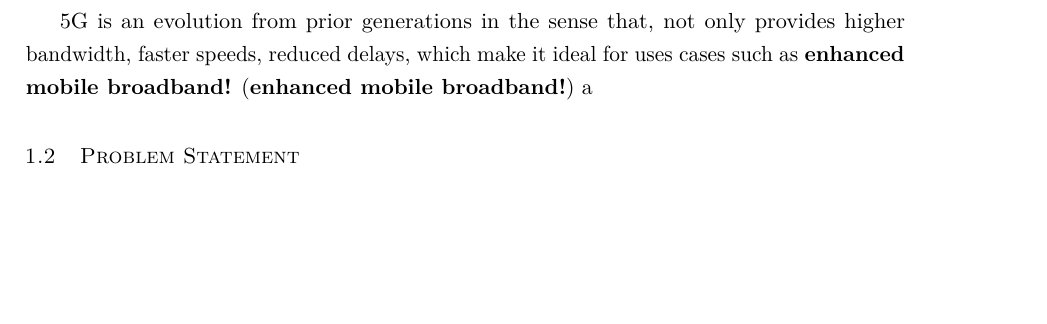
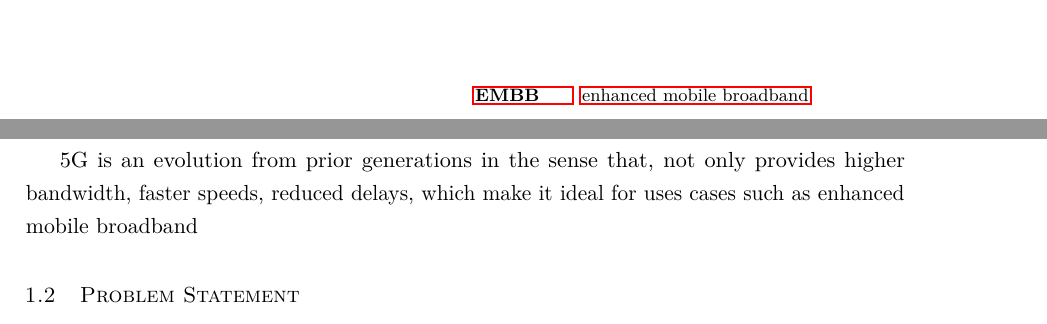
Before and after one commit to davidjosearaujo/dissertation, a LaTeX thesis (thesis/matter.tex, which reads thesis/chapters/introduction.tex, thesis/glossary.tex): part of page 6 of 7 before the commit and two parts of pages 5 and 6 of 7 after it, the two joined at a grey line, cut at the place of the change, the shorter picture padded with empty space. Compiled offline with pdfLaTeX.

Commit message:
vault backup: 2024-11-20 13:50:13

```diff
--- a/thesis/chapters/introduction.tex
+++ b/thesis/chapters/introduction.tex
@@ -11,7 +11,7 @@ A short description of the chapter.
 
 % Introduce 5G as a significant advancement in wireless technology, highlighting its core features such as higher speeds, lower latency, and support for diverse use cases (e.g., enhanced mobile broadband, massive machine-type communications, ultra-reliable low-latency communications).
 
-5G is an evolution from prior generations in the sense that, not only provides higher bandwidth, faster speeds, reduced delays, which make it ideal for uses cases such as \ac{enhanced mobile broadband} a
+5G is an evolution from prior generations in the sense that, not only provides higher bandwidth, faster speeds, reduced delays, which make it ideal for uses cases such as \acl{eMBB}
 
 \section{Problem Statement}
 
--- a/thesis/glossary.tex
+++ b/thesis/glossary.tex
@@ -8,6 +8,7 @@
 
 	\acro{h2o}[H2O]{Water}
 	\acro{adsl}[ADSL]{Asymmetric Digital Subscriber Line}
+	\acro{eMBB}[EMBB]{enhanced mobile broadband}
 
 \end{acronym}
 \end{multicols}
```
